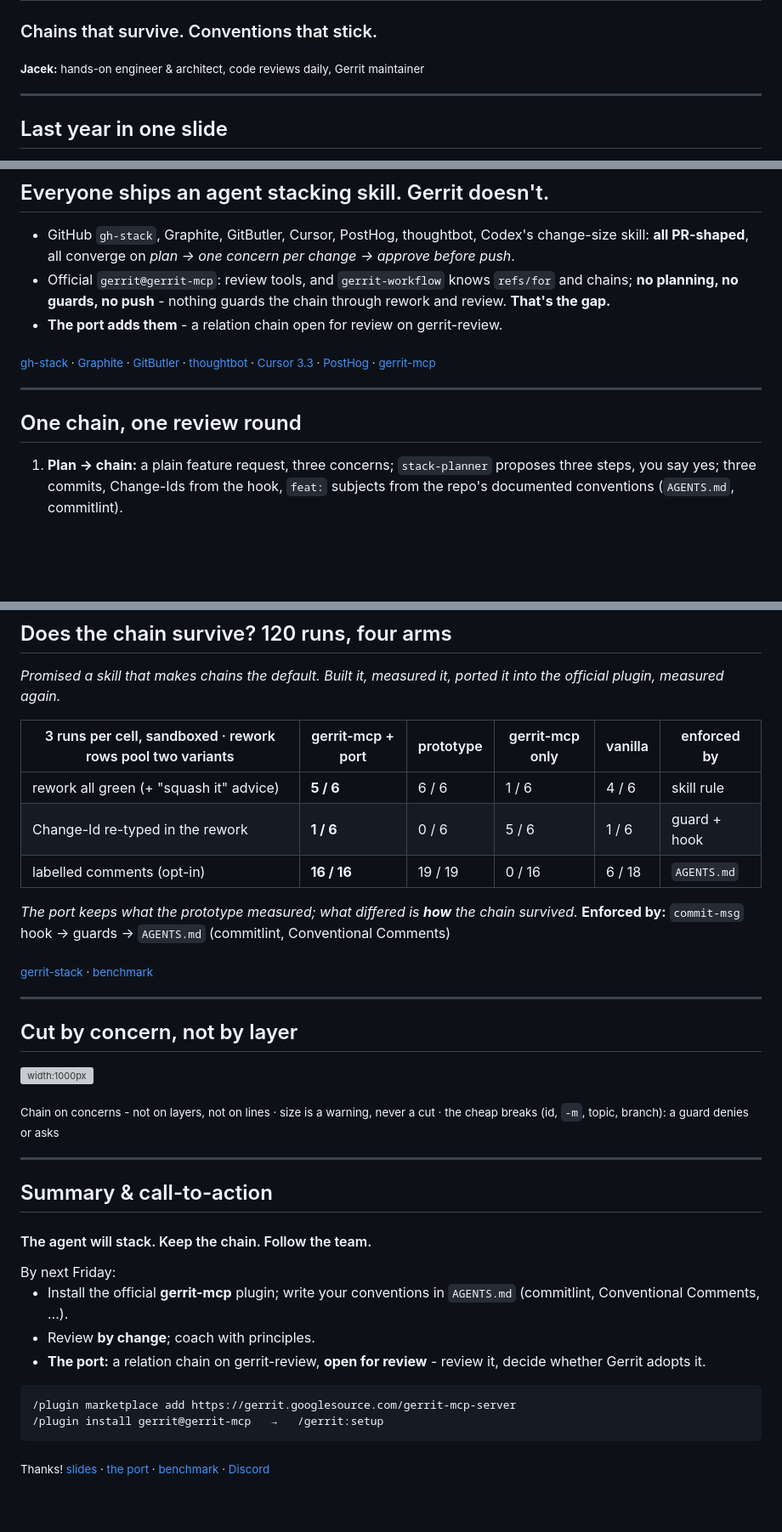
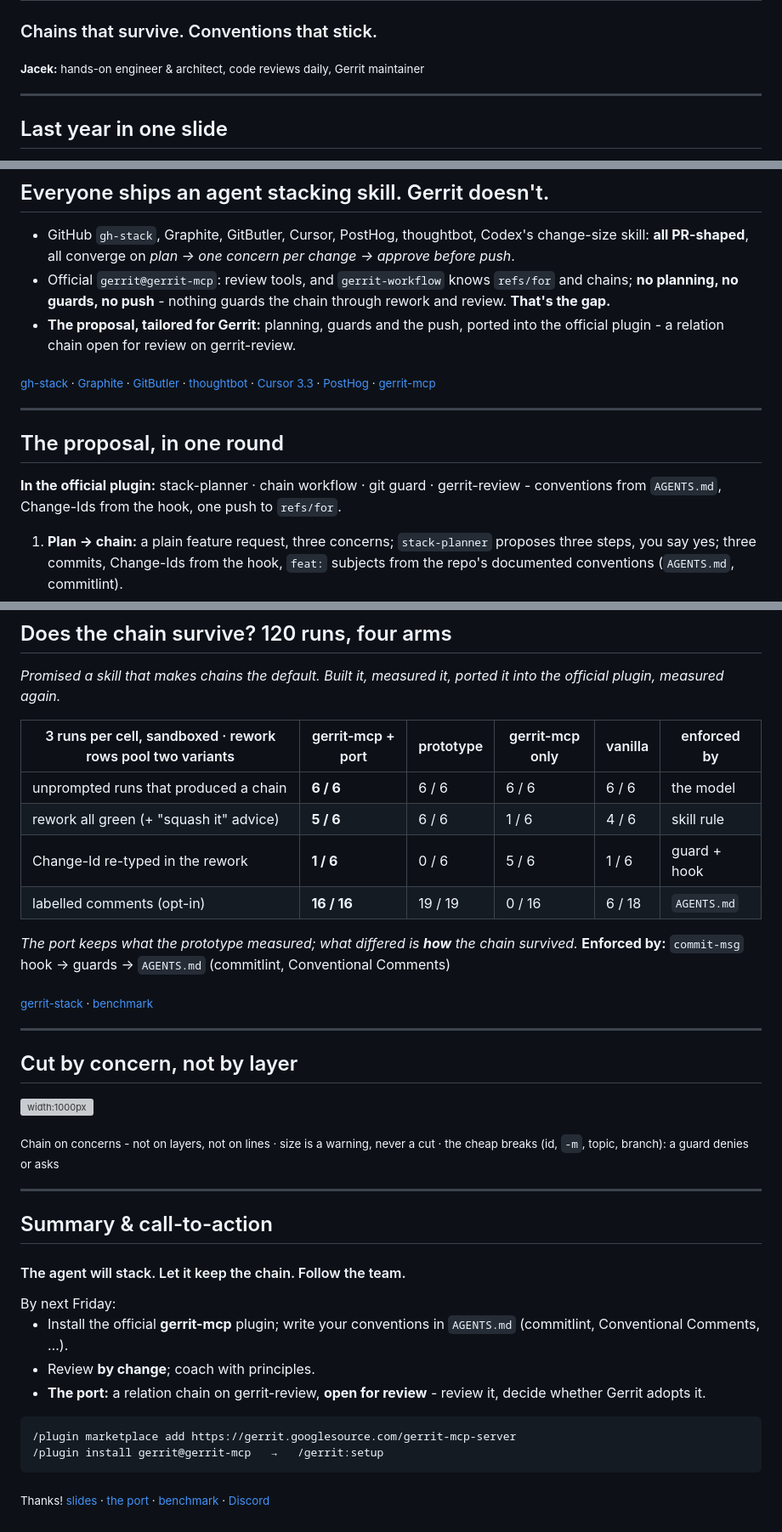
Before and after one commit to geminicaprograms/code_review_like_a_pro, a Markdown page: 15min_stack_changes.md, 3 parts joined by grey strips. Shown at 85% size. Rendered like a GitHub page; blank space fills up the shorter version; grey boxes are pictures that could not be loaded.

Commit message:
feat(stack-deck): the four messages made explicit — chain row, proposal named, 'let it keep the chain'

```diff
--- a/15min_stack_changes.md
+++ b/15min_stack_changes.md
@@ -33,7 +33,7 @@ Hi, I'm Jacek - hands-on software engineer and architect, code review daily prac
 
 Last year we talked about how to do code review like a pro. Today: how to stack changes like a pro.
 
-The answer is again simple: the agent will stack. Your job is to make sure the stack survives - in rework, in review, even with bad advice - and, above all, that it stays reviewable.
+The answer is again simple: the agent will stack. Your job is to hand the agent the rules and the guards, so the stack survives rework and review without you restacking by hand - and, above all, so that it stays reviewable.
 
 [alt subtitles: a. Chains that survive - and conventions the agent keeps. · b. Stacked changes, team conventions, enforced on the agent.]
 -->
@@ -193,7 +193,7 @@ I saw the first two in the benchmark. None of them is free: the agent burns turn
 
 - GitHub `gh-stack`, Graphite, GitButler, Cursor, PostHog, thoughtbot, Codex's change-size skill: **all PR-shaped**, all converge on *plan → one concern per change → approve before push*.
 - Official `gerrit@gerrit-mcp`: review tools, and `gerrit-workflow` knows `refs/for` and chains; **no planning, no guards, no push** - nothing guards the chain through rework and review. **That's the gap.**
-- **The port adds them** - a relation chain open for review on gerrit-review.
+- **The proposal, tailored for Gerrit:** planning, guards and the push, ported into the official plugin - a relation chain open for review on gerrit-review.
 
 <sub>[gh-stack](https://github.com/github/gh-stack) · [Graphite](https://github.com/withgraphite/agent-skills) · [GitButler](https://blog.gitbutler.com/gitbutler-0-22) · [thoughtbot](https://github.com/thoughtbot/atomic-commits-plugin) · [Cursor 3.3](https://cursor.com/changelog/05-07-26) · [PostHog](https://github.com/posthog/posthog/blob/master/.agents/skills/stacking-prs/SKILL.md) · [gerrit-mcp](https://github.com/GerritCodeReview/gerrit-mcp-server)</sub>
 
@@ -209,8 +209,10 @@ So I built the missing half: gerrit-stack - first a standalone plugin, then port
 
 ---
 
-<!-- Slide 9: One chain, one review round -->
-## One chain, one review round
+<!-- Slide 9: The proposal, in one round -->
+## The proposal, in one round
+
+**In the official plugin:** stack-planner · chain workflow · git guard · gerrit-review - conventions from `AGENTS.md`, Change-Ids from the hook, one push to `refs/for`.
 
 1. **Plan → chain:** a plain feature request, three concerns; `stack-planner` proposes three steps, you say yes; three commits, Change-Ids from the hook, `feat:` subjects from the repo's documented conventions (`AGENTS.md`, commitlint).
 2. **Push asks:** grouping? none; *"Push 3 changes to refs/for/master?"* → `git push origin HEAD:refs/for/master`; one push, three changes, one relation chain.
@@ -282,6 +284,7 @@ That's a relation chain in action - and this same workflow produced the port cha
 
 | 3 runs per cell, sandboxed · rework rows pool two variants | gerrit-mcp + port | prototype | gerrit-mcp only | vanilla | enforced by |
 |---|---|---|---|---|---|
+| unprompted runs that produced a chain | **6 / 6** | 6 / 6 | 6 / 6 | 6 / 6 | the model |
 | rework all green (+ "squash it" advice) | **5 / 6** | 6 / 6 | 1 / 6 | 4 / 6 | skill rule |
 | Change-Id re-typed in the rework | **1 / 6** | 0 / 6 | 5 / 6 | 1 / 6 | guard + hook |
 | labelled comments (opt-in) | **16 / 16** | 19 / 19 | 0 / 16 | 6 / 18 | `AGENTS.md` |
@@ -294,7 +297,7 @@ That's a relation chain in action - and this same workflow produced the port cha
 <!--
 Evidence matters. A hundred and twenty sandboxed runs, same model, same prompts, four arms: vanilla, the official plugin, the prototype on top, the official plugin with the port. Four suites; the table shows three of them - the prompted-split suite came out equal in every arm, numbers in the repo. Three runs per cell - one run of difference is noise.
 
-First surprise: every arm splits the work into chains. The model learned that. The default is there; the value is in keeping the chain. That's the honest version of the abstract.
+First surprise: every arm splits the work into chains - six of six unprompted runs, in every arm. The model learned that. Even vanilla Claude Code, given the demo prompt, pushed a three-change chain without being asked. The default is there; the value is in keeping the chain. That's the honest version of the abstract.
 
 The difference is the rework. Six changes, a blocking comment on change three, the fix conflicts with change five, and half the runs get bad advice: "amend with dash m and squash the rest".
 
@@ -340,7 +343,7 @@ Everything else on that list - the hand-typed id, amend dash m, the unasked topi
 
 <!-- Slide 12: Summary & call to action -->
 ## Summary & call-to-action
-#### The agent will stack. Keep the chain. Follow the team.
+#### The agent will stack. Let it keep the chain. Follow the team.
 
 <style scoped>
   section { font-size: 25px; }
@@ -365,7 +368,7 @@ Three things to carry out of the room.
 
 The agent will stack - you don't need to teach it that anymore.
 
-Keep the chain. That means guards at the three places it breaks: the hook that writes the Change-Id, the amend that has to keep it, and the push that has to go to refs for and ask you first.
+Let it keep the chain. The agent does the rework; the guards sit at the three places it breaks: the hook that writes the Change-Id, the amend that has to keep it, and the push that has to go to refs for and ask you first.
 
 Follow the team. Write your conventions down in the repo - commit style, review labels - and the agent follows the team, not the prompt.
 
```
Also changed, not shown: docs/sources.md (+1 -0 lines).
